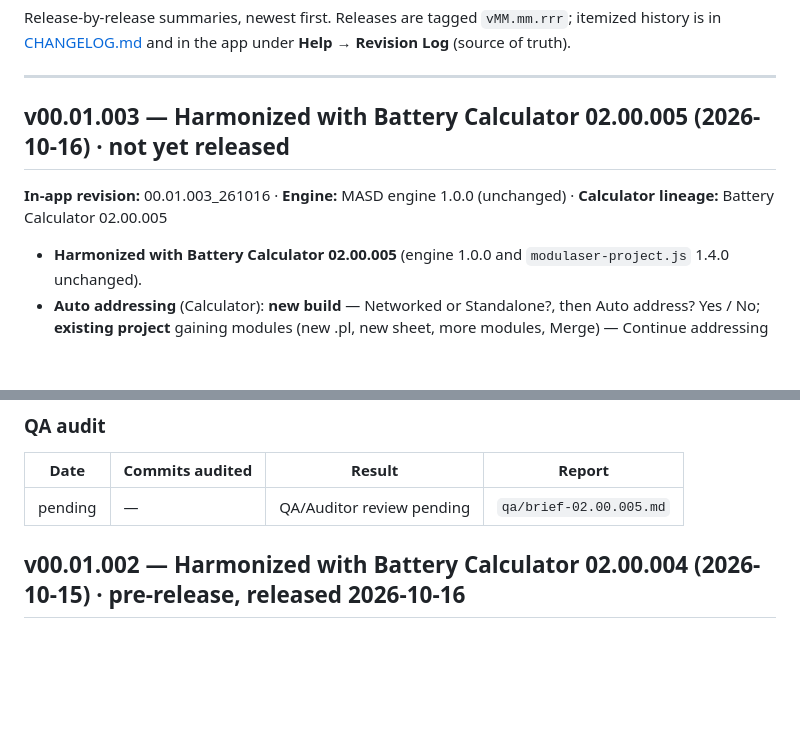
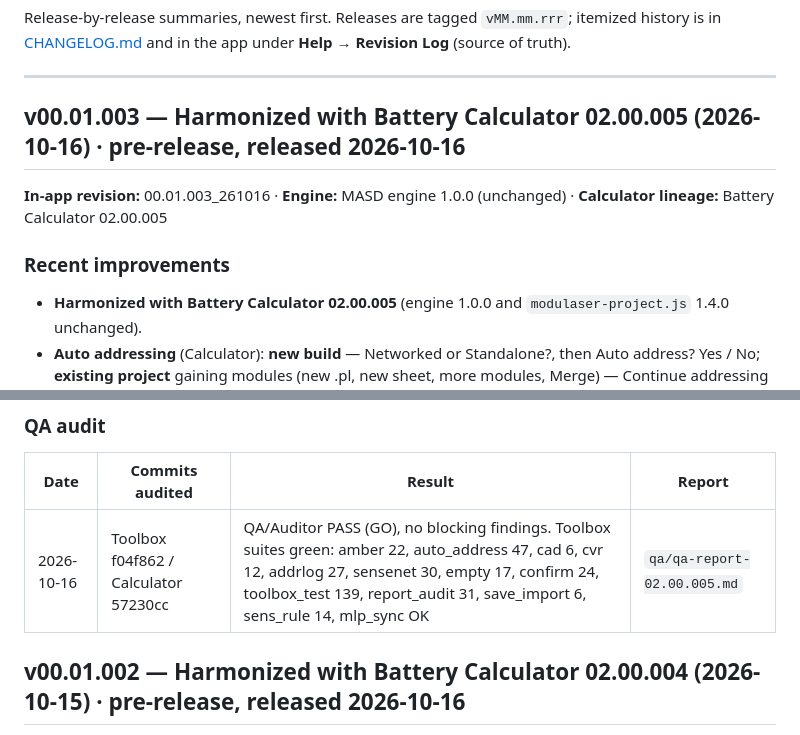
Before and after one commit to theBMGatKGS/MASD-Engineering-Toolbox, a Markdown page: RELEASE_NOTES.md, 2 parts joined by grey strips. GitHub-like rendering; blank space fills up the shorter version.

```diff
--- a/RELEASE_NOTES.md
+++ b/RELEASE_NOTES.md
@@ -5,10 +5,11 @@ Release-by-release summaries, newest first. Releases are tagged `vMM.mm.rrr`; it
 
 ---
 
-## v00.01.003 — Harmonized with Battery Calculator 02.00.005 (2026-10-16) · not yet released
+## v00.01.003 — Harmonized with Battery Calculator 02.00.005 (2026-10-16) · pre-release, released 2026-10-16
 
 **In-app revision:** 00.01.003_261016 · **Engine:** MASD engine 1.0.0 (unchanged) · **Calculator lineage:** Battery Calculator 02.00.005
 
+### Recent improvements
 - **Harmonized with Battery Calculator 02.00.005** (engine 1.0.0 and `modulaser-project.js` 1.4.0 unchanged).
 - **Auto addressing** (Calculator): **new build** — Networked or Standalone?, then Auto address? Yes / No; **existing project** gaining modules (new .pl, new sheet, more modules, Merge) — Continue addressing per previous sheets (only the new modules; SenseNET 2 past 127; new Standalone sheets from 1), Manually address, or Re-auto address entire project. After a .pl import: Confirm Settings? → (mode) → address. Logged, one-step Undo.
 - **Excel CAD Schedule** tables start with each sheet's Standby time (h), Alarm time (min) and Safety margin (%).
@@ -18,7 +19,7 @@ Release-by-release summaries, newest first. Releases are tagged `vMM.mm.rrr`; it
 ### QA audit
 | Date | Commits audited | Result | Report |
 |---|---|---|---|
-| pending | — | QA/Auditor review pending | `qa/brief-02.00.005.md` |
+| 2026-10-16 | Toolbox f04f862 / Calculator 57230cc | QA/Auditor PASS (GO), no blocking findings. Toolbox suites green: amber 22, auto_address 47, cad 6, cvr 12, addrlog 27, sensenet 30, empty 17, confirm 24, toolbox_test 139, report_audit 31, save_import 6, sens_rule 14, mlp_sync OK | `qa/qa-report-02.00.005.md` |
 
 ## v00.01.002 — Harmonized with Battery Calculator 02.00.004 (2026-10-15) · pre-release, released 2026-10-16
 
```
Also changed, not shown: CHANGELOG.md (+1 -1 lines), README.md (+3 -1 lines).
